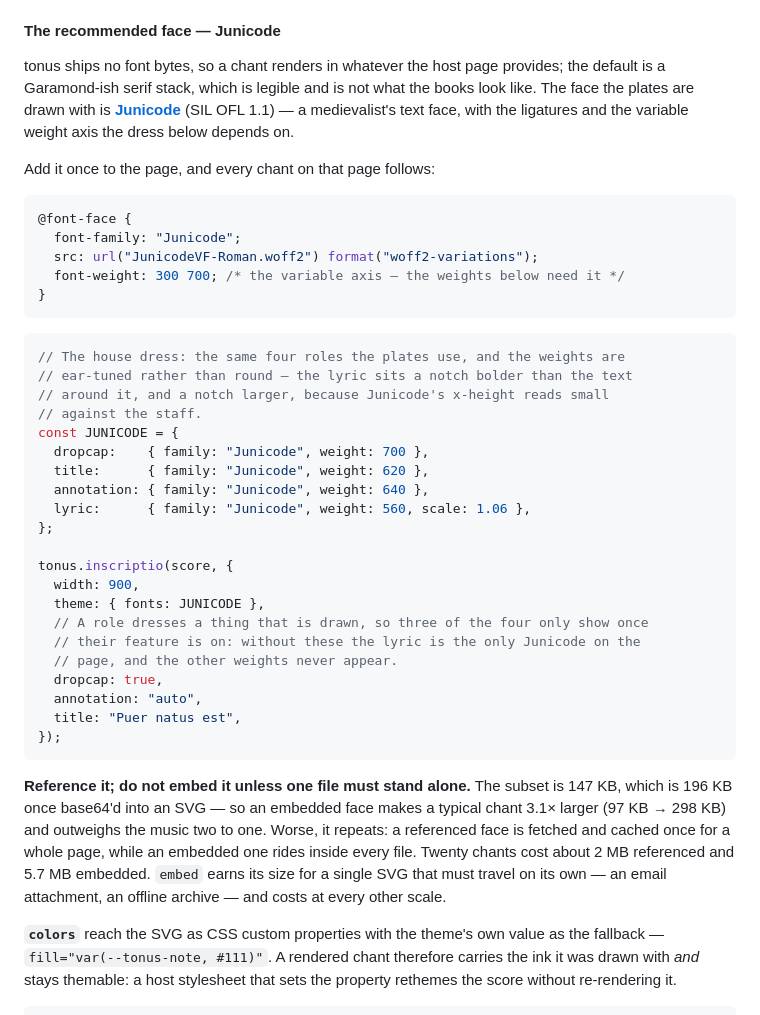
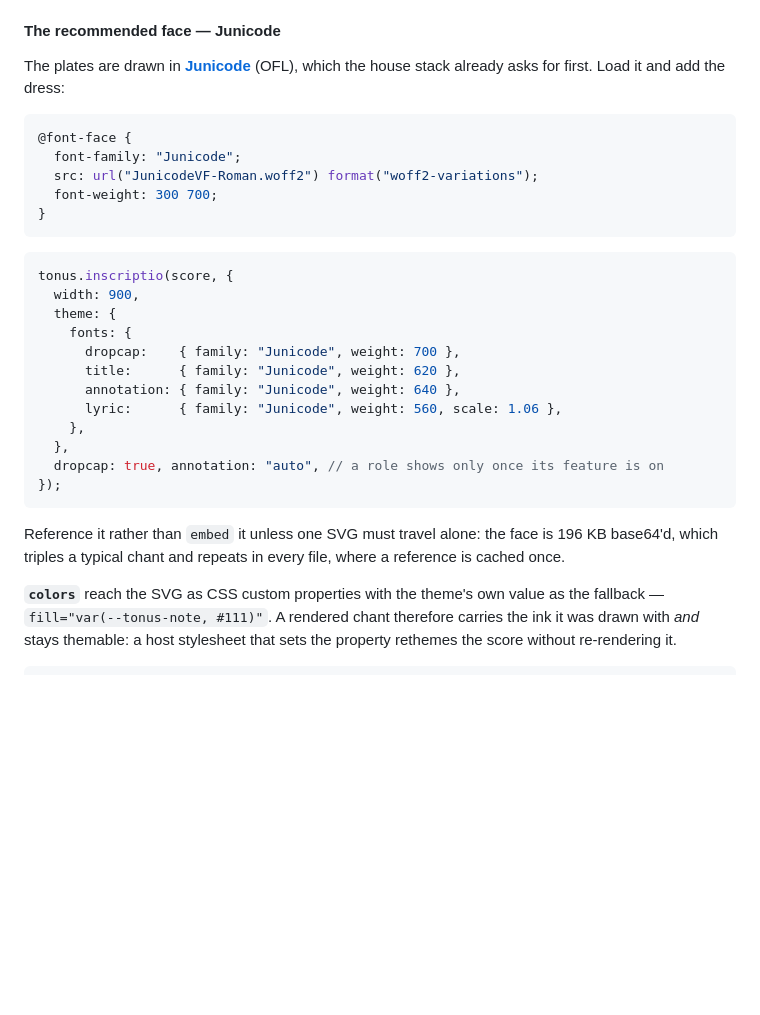
Before and after one commit to jeffreypierce/tonus, a Markdown page: docs/api/score.md, the part around the change. Drawn GitHub-style; blank space fills up the shorter version.

Commit message:
docs: the font note is a recipe, not an essay
Cut 52 lines to 32, and 20 of those are the two blocks a reader copies. The
size argument was three paragraphs making one point, the ear-tuned weights
were explained where they only need to be listed, and the face was introduced
twice.

````diff
--- a/docs/api/score.md
+++ b/docs/api/score.md
@@ -448,55 +448,36 @@ consumer carries the face's license terms. Unset roles keep the house serif.
 
 #### The recommended face — Junicode
 
-tonus ships no font bytes, so a chant renders in whatever the host page
-provides; the default is a Garamond-ish serif stack, which is legible and is
-not what the books look like. The face the plates are drawn with is
-**[Junicode](https://github.com/psb1558/Junicode-font)** (SIL OFL 1.1) — a
-medievalist's text face, with the ligatures and the variable weight axis the
-dress below depends on.
-
-Add it once to the page, and every chant on that page follows:
+The plates are drawn in
+**[Junicode](https://github.com/psb1558/Junicode-font)** (OFL), which the house
+stack already asks for first. Load it and add the dress:
 
 ```css
 @font-face {
   font-family: "Junicode";
   src: url("JunicodeVF-Roman.woff2") format("woff2-variations");
-  font-weight: 300 700; /* the variable axis — the weights below need it */
+  font-weight: 300 700;
 }
 ```
 
 ```js
-// The house dress: the same four roles the plates use, and the weights are
-// ear-tuned rather than round — the lyric sits a notch bolder than the text
-// around it, and a notch larger, because Junicode's x-height reads small
-// against the staff.
-const JUNICODE = {
-  dropcap:    { family: "Junicode", weight: 700 },
-  title:      { family: "Junicode", weight: 620 },
-  annotation: { family: "Junicode", weight: 640 },
-  lyric:      { family: "Junicode", weight: 560, scale: 1.06 },
-};
-
 tonus.inscriptio(score, {
   width: 900,
-  theme: { fonts: JUNICODE },
-  // A role dresses a thing that is drawn, so three of the four only show once
-  // their feature is on: without these the lyric is the only Junicode on the
-  // page, and the other weights never appear.
-  dropcap: true,
-  annotation: "auto",
-  title: "Puer natus est",
+  theme: {
+    fonts: {
+      dropcap:    { family: "Junicode", weight: 700 },
+      title:      { family: "Junicode", weight: 620 },
+      annotation: { family: "Junicode", weight: 640 },
+      lyric:      { family: "Junicode", weight: 560, scale: 1.06 },
+    },
+  },
+  dropcap: true, annotation: "auto", // a role shows only once its feature is on
 });
 ```
 
-**Reference it; do not embed it unless one file must stand alone.** The subset
-is 147 KB, which is 196 KB once base64'd into an SVG — so an embedded face
-makes a typical chant 3.1× larger (97 KB → 298 KB) and outweighs the music two
-to one. Worse, it repeats: a referenced face is fetched and cached once for a
-whole page, while an embedded one rides inside every file. Twenty chants cost
-about 2 MB referenced and 5.7 MB embedded. `embed` earns its size for a single
-SVG that must travel on its own — an email attachment, an offline archive —
-and costs at every other scale.
+Reference it rather than `embed` it unless one SVG must travel alone: the face
+is 196 KB base64'd, which triples a typical chant and repeats in every file,
+where a reference is cached once.
 
 **`colors`** reach the SVG as CSS custom properties with the theme's own value
 as the fallback — `fill="var(--tonus-note, #111)"`. A rendered chant therefore
````
